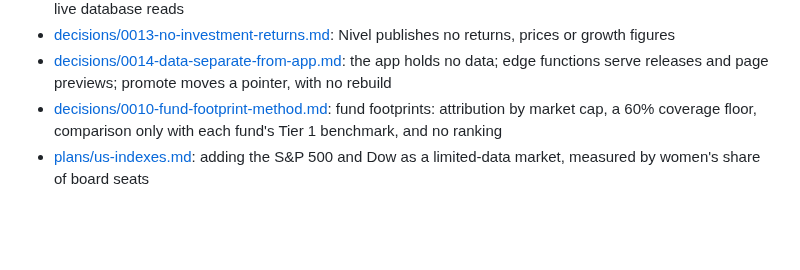
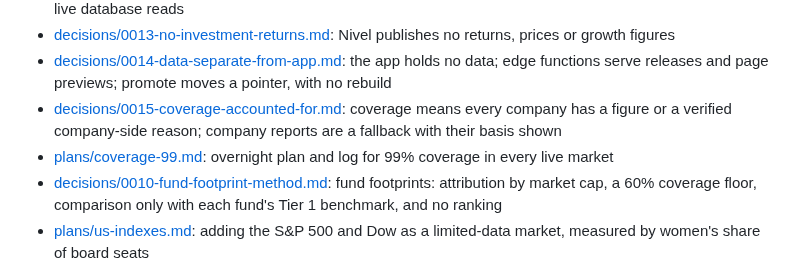
Before and after one commit to priyanshuj0410-code/parity-tracker, a Markdown page: knowledge/README.md, the part around the change. Drawn GitHub-style; blank space fills up the shorter version.

Commit message:
[PARITY-87] Coverage decision 0015 and the overnight plan
Co-Authored-By: Claude Opus 5.5 <noreply@anthropic.com>

```diff
--- a/knowledge/README.md
+++ b/knowledge/README.md
@@ -28,6 +28,8 @@ The app was renamed from Parity Tracker to Nivel on 2 October 2026 ([decisions/0
 - [decisions/0012-progressive-loading.md](decisions/0012-progressive-loading.md): pages show as their own data arrives, from static files rather than live database reads
 - [decisions/0013-no-investment-returns.md](decisions/0013-no-investment-returns.md): Nivel publishes no returns, prices or growth figures
 - [decisions/0014-data-separate-from-app.md](decisions/0014-data-separate-from-app.md): the app holds no data; edge functions serve releases and page previews; promote moves a pointer, with no rebuild
+- [decisions/0015-coverage-accounted-for.md](decisions/0015-coverage-accounted-for.md): coverage means every company has a figure or a verified company-side reason; company reports are a fallback with their basis shown
+- [plans/coverage-99.md](plans/coverage-99.md): overnight plan and log for 99% coverage in every live market
 - [decisions/0010-fund-footprint-method.md](decisions/0010-fund-footprint-method.md): fund footprints: attribution by market cap, a 60% coverage floor, comparison only with each fund's Tier 1 benchmark, and no ranking
 - [plans/us-indexes.md](plans/us-indexes.md): adding the S&P 500 and Dow as a limited-data market, measured by women's share of board seats
 - [plans/fund-footprints.md](plans/fund-footprints.md): women's share of the payroll a mutual fund or personal portfolio owns
```
Also changed, not shown: knowledge/decisions/0015-coverage-accounted-for.md (added, +32 -0 lines), knowledge/plans/coverage-99.md (added, +68 -0 lines).
